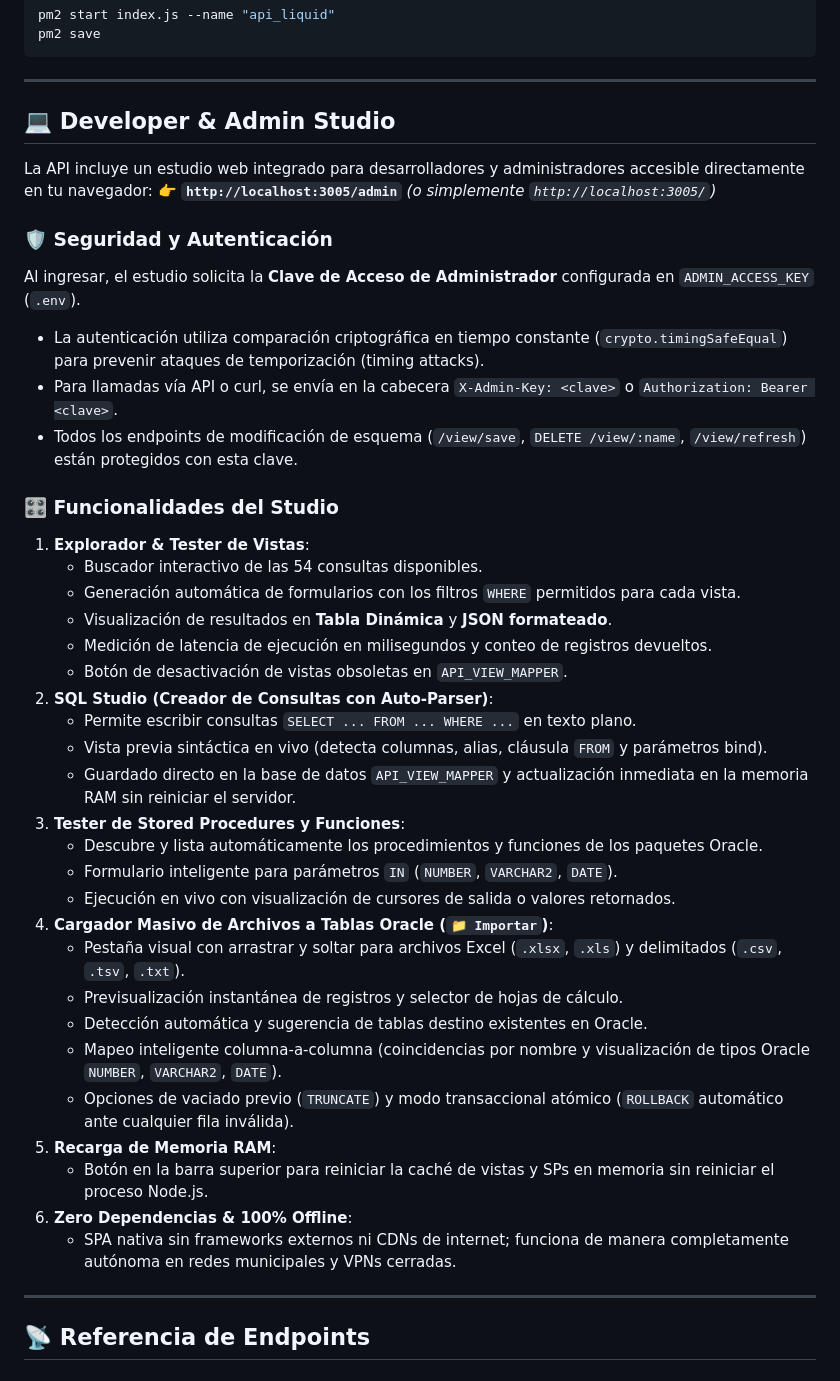
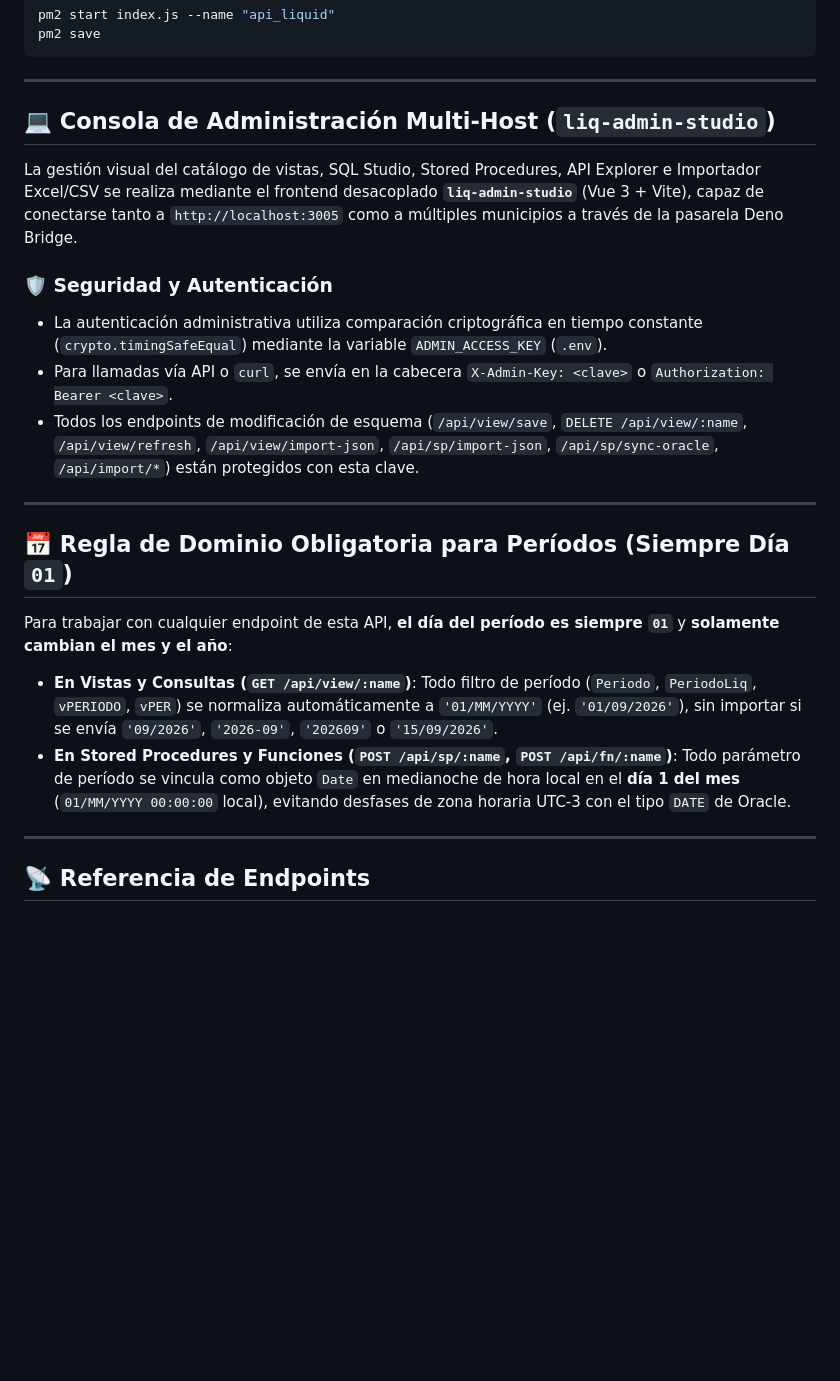
Before and after one commit to jferreyradev/node-apiliq, a Markdown page: readme.md, the part around one of its changes. Rendered like a GitHub page; blank space fills up the shorter version.

Commit message:
docs: update README and AGENTS with Periodo day 01 rule and SP/FN export/import/sync endpoints

```diff
--- a/readme.md
+++ b/readme.md
@@ -82,42 +82,22 @@ pm2 save
 
 ---
 
-## 💻 Developer & Admin Studio
+## 💻 Consola de Administración Multi-Host (`liq-admin-studio`)
 
-La API incluye un estudio web integrado para desarrolladores y administradores accesible directamente en tu navegador:
-👉 **`http://localhost:3005/admin`** *(o simplemente `http://localhost:3005/`)*
+La gestión visual del catálogo de vistas, SQL Studio, Stored Procedures, API Explorer e Importador Excel/CSV se realiza mediante el frontend desacoplado **`liq-admin-studio`** (Vue 3 + Vite), capaz de conectarse tanto a `http://localhost:3005` como a múltiples municipios a través de la pasarela Deno Bridge.
 
 ### 🛡️ Seguridad y Autenticación
-Al ingresar, el estudio solicita la **Clave de Acceso de Administrador** configurada en `ADMIN_ACCESS_KEY` (`.env`).
-* La autenticación utiliza comparación criptográfica en tiempo constante (`crypto.timingSafeEqual`) para prevenir ataques de temporización (timing attacks).
-* Para llamadas vía API o curl, se envía en la cabecera `X-Admin-Key: <clave>` o `Authorization: Bearer <clave>`.
-* Todos los endpoints de modificación de esquema (`/view/save`, `DELETE /view/:name`, `/view/refresh`) están protegidos con esta clave.
+* La autenticación administrativa utiliza comparación criptográfica en tiempo constante (`crypto.timingSafeEqual`) mediante la variable `ADMIN_ACCESS_KEY` (`.env`).
+* Para llamadas vía API o `curl`, se envía en la cabecera `X-Admin-Key: <clave>` o `Authorization: Bearer <clave>`.
+* Todos los endpoints de modificación de esquema (`/api/view/save`, `DELETE /api/view/:name`, `/api/view/refresh`, `/api/view/import-json`, `/api/sp/import-json`, `/api/sp/sync-oracle`, `/api/import/*`) están protegidos con esta clave.
 
-### 🎛️ Funcionalidades del Studio
-1. **Explorador & Tester de Vistas**:
-   * Buscador interactivo de las 54 consultas disponibles.
-   * Generación automática de formularios con los filtros `WHERE` permitidos para cada vista.
-   * Visualización de resultados en **Tabla Dinámica** y **JSON formateado**.
-   * Medición de latencia de ejecución en milisegundos y conteo de registros devueltos.
-   * Botón de desactivación de vistas obsoletas en `API_VIEW_MAPPER`.
-2. **SQL Studio (Creador de Consultas con Auto-Parser)**:
-   * Permite escribir consultas `SELECT ... FROM ... WHERE ...` en texto plano.
-   * Vista previa sintáctica en vivo (detecta columnas, alias, cláusula `FROM` y parámetros bind).
-   * Guardado directo en la base de datos `API_VIEW_MAPPER` y actualización inmediata en la memoria RAM sin reiniciar el servidor.
-3. **Tester de Stored Procedures y Funciones**:
-   * Descubre y lista automáticamente los procedimientos y funciones de los paquetes Oracle.
-   * Formulario inteligente para parámetros `IN` (`NUMBER`, `VARCHAR2`, `DATE`).
-   * Ejecución en vivo con visualización de cursores de salida o valores retornados.
-4. **Cargador Masivo de Archivos a Tablas Oracle (`📁 Importar`)**:
-   * Pestaña visual con arrastrar y soltar para archivos Excel (`.xlsx`, `.xls`) y delimitados (`.csv`, `.tsv`, `.txt`).
-   * Previsualización instantánea de registros y selector de hojas de cálculo.
-   * Detección automática y sugerencia de tablas destino existentes en Oracle.
-   * Mapeo inteligente columna-a-columna (coincidencias por nombre y visualización de tipos Oracle `NUMBER`, `VARCHAR2`, `DATE`).
-   * Opciones de vaciado previo (`TRUNCATE`) y modo transaccional atómico (`ROLLBACK` automático ante cualquier fila inválida).
-5. **Recarga de Memoria RAM**:
-   * Botón en la barra superior para reiniciar la caché de vistas y SPs en memoria sin reiniciar el proceso Node.js.
-6. **Zero Dependencias & 100% Offline**:
-   * SPA nativa sin frameworks externos ni CDNs de internet; funciona de manera completamente autónoma en redes municipales y VPNs cerradas.
+---
+
+## 📅 Regla de Dominio Obligatoria para Períodos (Siempre Día `01`)
+
+Para trabajar con cualquier endpoint de esta API, **el día del período es siempre `01`** y **solamente cambian el mes y el año**:
+* **En Vistas y Consultas (`GET /api/view/:name`)**: Todo filtro de período (`Periodo`, `PeriodoLiq`, `vPERIODO`, `vPER`) se normaliza automáticamente a `'01/MM/YYYY'` (ej. `'01/09/2026'`), sin importar si se envía `'09/2026'`, `'2026-09'`, `'202609'` o `'15/09/2026'`.
+* **En Stored Procedures y Funciones (`POST /api/sp/:name`, `POST /api/fn/:name`)**: Todo parámetro de período se vincula como objeto `Date` en medianoche de hora local en el **día 1 del mes** (`01/MM/YYYY 00:00:00` local), evitando desfases de zona horaria UTC-3 con el tipo `DATE` de Oracle.
 
 ---
 
```
Also changed, not shown: other parts of readme.md (+11 -8 lines), AGENTS.md (+8 -4 lines).
